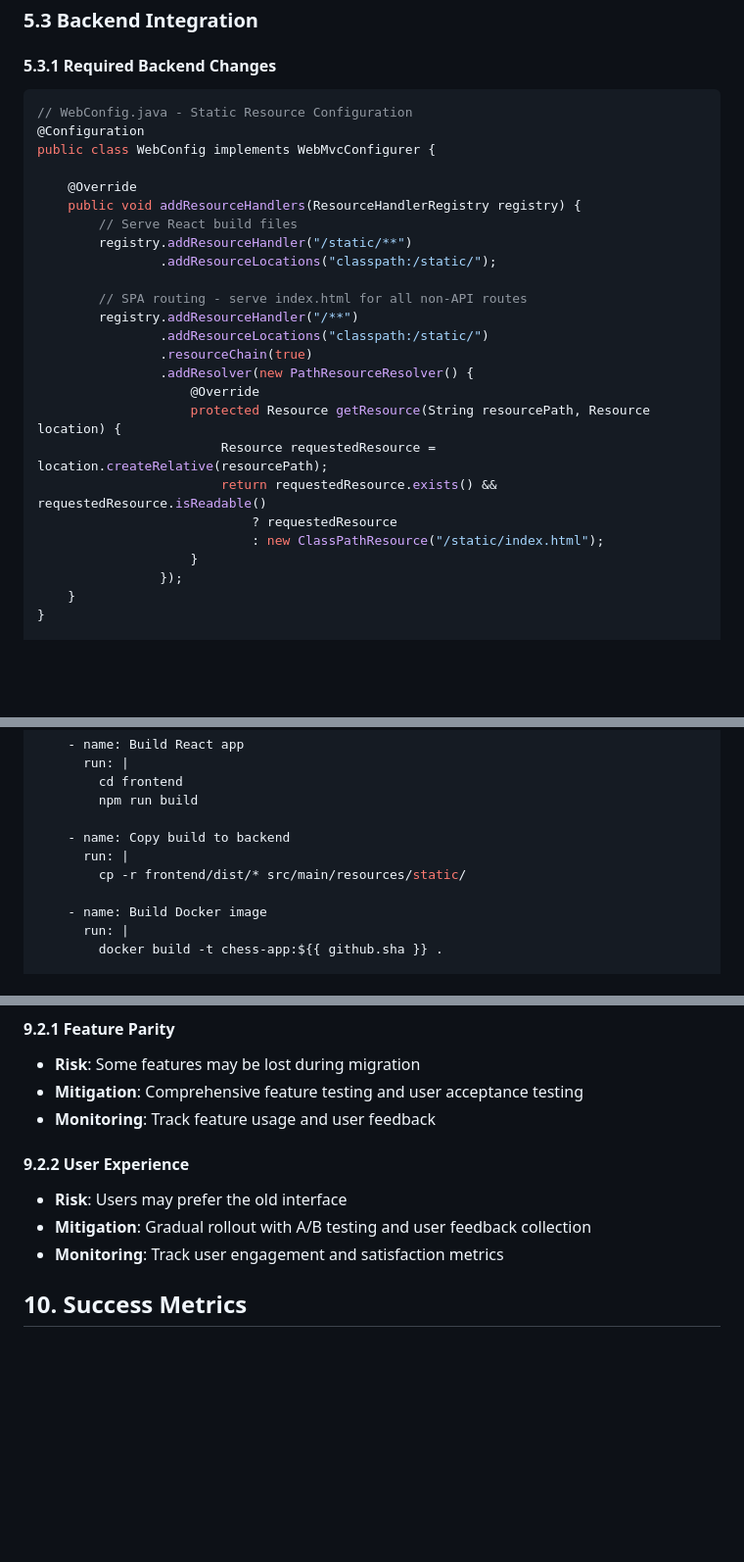
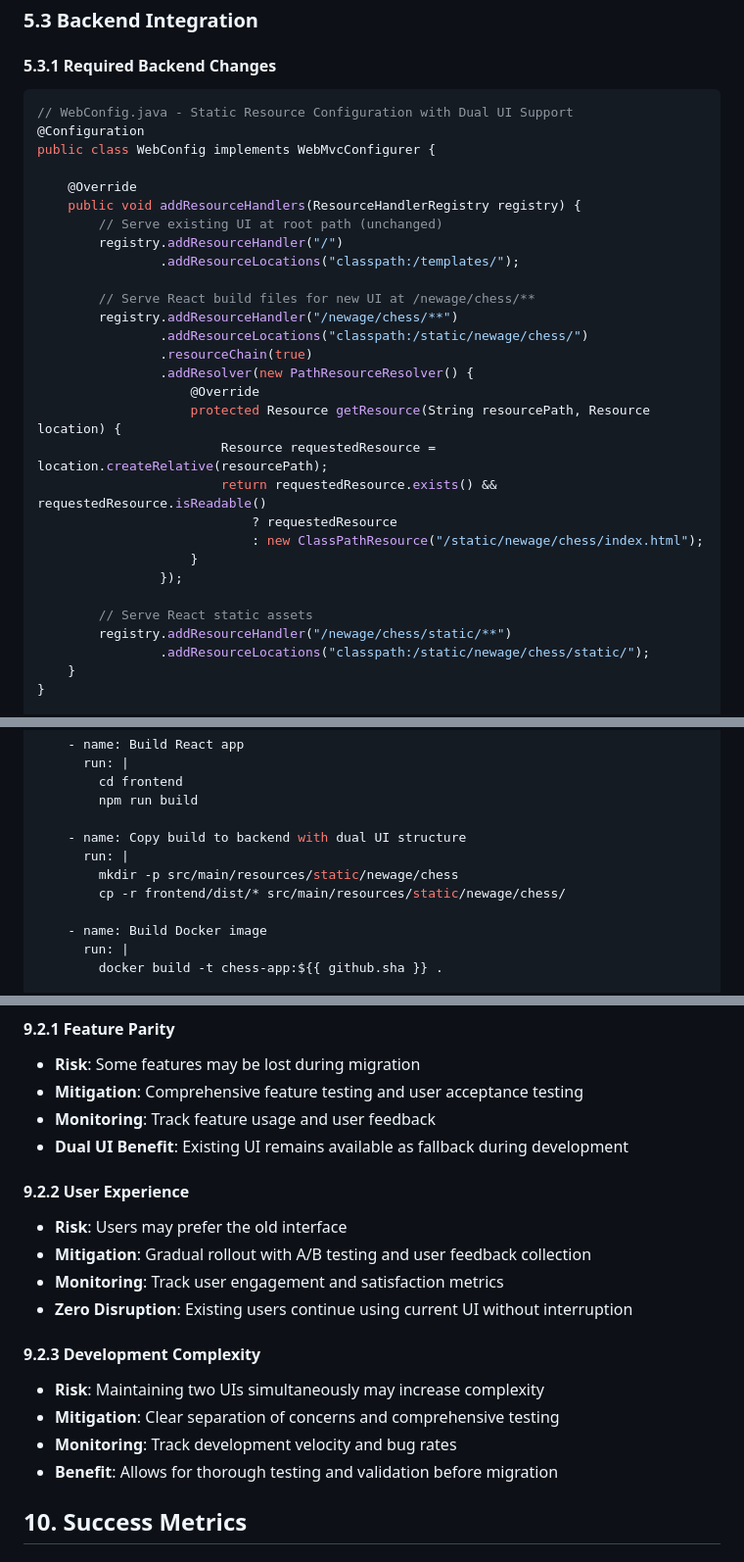
Before and after one commit to premkumardevadason/chess, a Markdown page: docs/CURSOR_UI_REFACTOR.md, 3 parts joined by grey strips. Shown: that part at 98% size. Rendered like a GitHub page; blank space fills up the shorter version.

````diff
--- a/docs/CURSOR_UI_REFACTOR.md
+++ b/docs/CURSOR_UI_REFACTOR.md
@@ -654,19 +700,19 @@ self.addEventListener('fetch', (event) => {
 
 #### 5.3.1 Required Backend Changes
 ```java
-// WebConfig.java - Static Resource Configuration
+// WebConfig.java - Static Resource Configuration with Dual UI Support
 @Configuration
 public class WebConfig implements WebMvcConfigurer {
 
     @Override
     public void addResourceHandlers(ResourceHandlerRegistry registry) {
-        // Serve React build files
-        registry.addResourceHandler("/static/**")
-                .addResourceLocations("classpath:/static/");
-
-        // SPA routing - serve index.html for all non-API routes
-        registry.addResourceHandler("/**")
-                .addResourceLocations("classpath:/static/")
+        // Serve existing UI at root path (unchanged)
+        registry.addResourceHandler("/")
+                .addResourceLocations("classpath:/templates/");
+
+        // Serve React build files for new UI at /newage/chess/**
+        registry.addResourceHandler("/newage/chess/**")
+                .addResourceLocations("classpath:/static/newage/chess/")
                 .resourceChain(true)
                 .addResolver(new PathResourceResolver() {
                     @Override
@@ -674,9 +720,13 @@ public class WebConfig implements WebMvcConfigurer {
                         Resource requestedResource = location.createRelative(resourcePath);
                         return requestedResource.exists() && requestedResource.isReadable()
                             ? requestedResource
-                            : new ClassPathResource("/static/index.html");
+                            : new ClassPathResource("/static/newage/chess/index.html");
                     }
                 });
+
+        // Serve React static assets
+        registry.addResourceHandler("/newage/chess/static/**")
+                .addResourceLocations("classpath:/static/newage/chess/static/");
     }
 }
 
@@ -741,9 +791,10 @@ jobs:
         cd frontend
         npm run build
 
-    - name: Copy build to backend
+    - name: Copy build to backend with dual UI structure
       run: |
-        cp -r frontend/dist/* src/main/resources/static/
+        mkdir -p src/main/resources/static/newage/chess
+        cp -r frontend/dist/* src/main/resources/static/newage/chess/
 
     - name: Build Docker image
       run: |
@@ -1013,11 +1076,19 @@ export default function() {
 - **Risk**: Some features may be lost during migration
 - **Mitigation**: Comprehensive feature testing and user acceptance testing
 - **Monitoring**: Track feature usage and user feedback
+- **Dual UI Benefit**: Existing UI remains available as fallback during development
 
 #### 9.2.2 User Experience
 - **Risk**: Users may prefer the old interface
 - **Mitigation**: Gradual rollout with A/B testing and user feedback collection
 - **Monitoring**: Track user engagement and satisfaction metrics
+- **Zero Disruption**: Existing users continue using current UI without interruption
+
+#### 9.2.3 Development Complexity
+- **Risk**: Maintaining two UIs simultaneously may increase complexity
+- **Mitigation**: Clear separation of concerns and comprehensive testing
+- **Monitoring**: Track development velocity and bug rates
+- **Benefit**: Allows for thorough testing and validation before migration
 
 ## 10. Success Metrics
 
````
Also changed, not shown: other parts of docs/CURSOR_UI_REFACTOR.md (+66 -5 lines).
